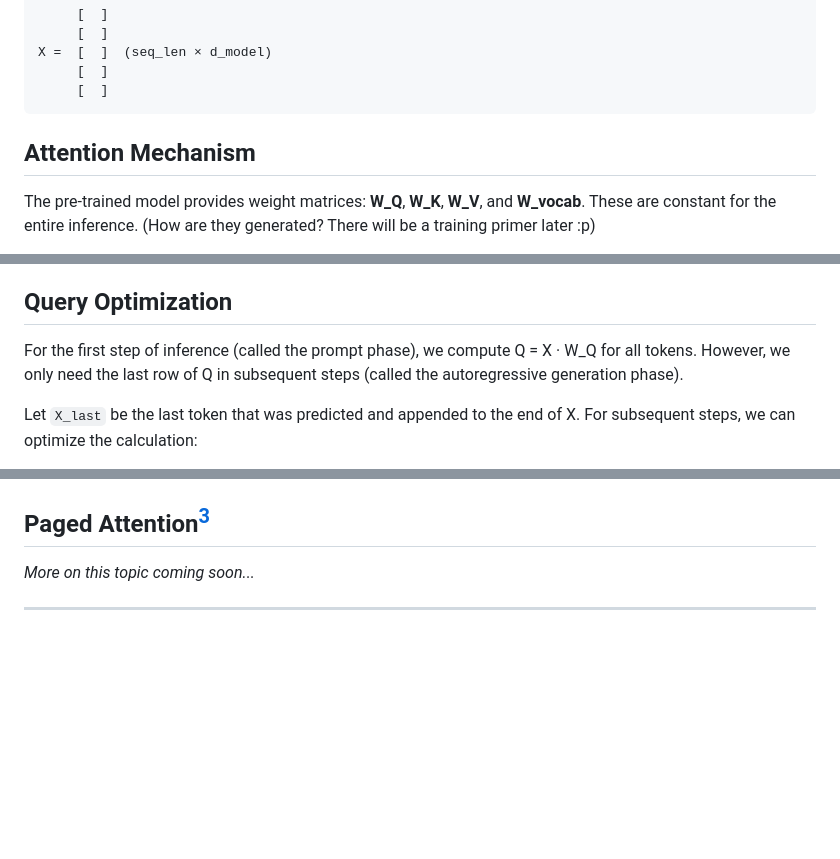
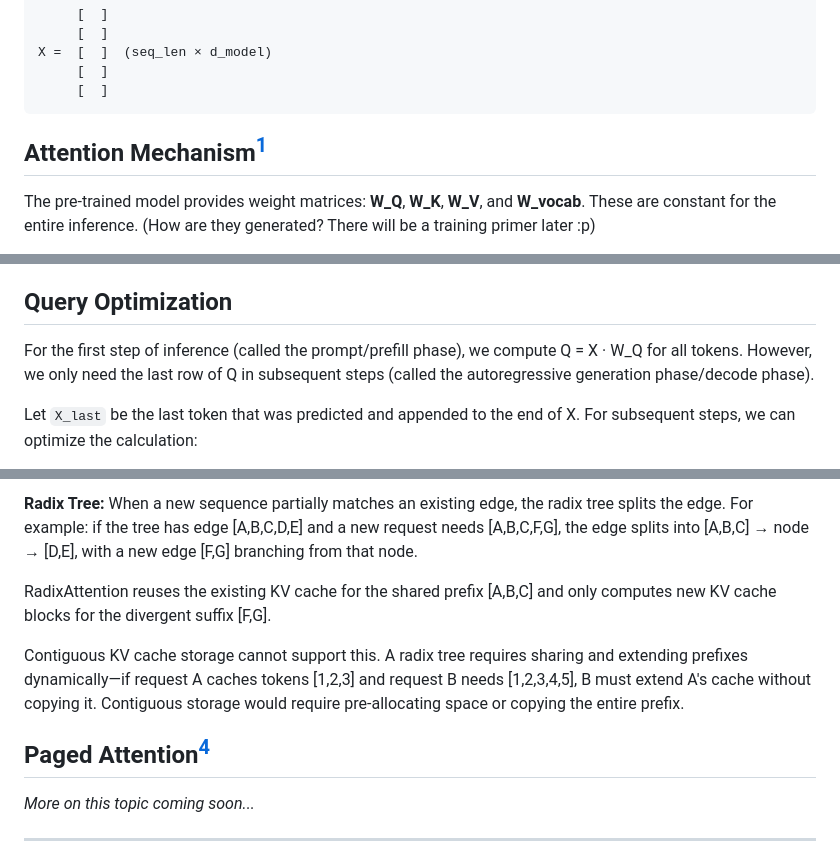
Before and after one commit to reikdas/reikdas.github.io, a Markdown page: blog/inference-primer.md, 3 parts joined by grey strips. GitHub-like rendering; blank space fills up the shorter version.

````diff
--- a/blog/inference-primer.md
+++ b/blog/inference-primer.md
@@ -22,7 +20,7 @@ X =  [  ]  (seq_len × d_model)
      [  ]
 ```
 
-## Attention Mechanism
+## Attention Mechanism[^2]
 
 The pre-trained model provides weight matrices: **W_Q**, **W_K**, **W_V**, and **W_vocab**. These are constant for the entire inference. (How are they generated? There will be a training primer later :p)
 
@@ -67,7 +65,7 @@ This process repeats, generating one token at a time until a stopping condition
 
 ## Query Optimization
 
-For the first step of inference (called the prompt phase), we compute Q = X · W_Q for all tokens. However, we only need the last row of Q in subsequent steps (called the autoregressive generation phase).
+For the first step of inference (called the prompt/prefill phase), we compute Q = X · W_Q for all tokens. However, we only need the last row of Q in subsequent steps (called the autoregressive generation phase/decode phase).
 
 Let `X_last` be the last token that was predicted and appended to the end of X. For subsequent steps, we can optimize the calculation:
 
@@ -96,3 +138,8 @@ To improve inference performance, often times several batches are decoded at the
+**Radix Tree:** When a new sequence partially matches an existing edge, the radix tree splits the edge. For example: if the tree has edge [A,B,C,D,E] and a new request needs [A,B,C,F,G], the edge splits into [A,B,C] → node → [D,E], with a new edge [F,G] branching from that node.
+
+RadixAttention reuses the existing KV cache for the shared prefix [A,B,C] and only computes new KV cache blocks for the divergent suffix [F,G].
+
+Contiguous KV cache storage cannot support this. A radix tree requires sharing and extending prefixes dynamically—if request A caches tokens [1,2,3] and request B needs [1,2,3,4,5], B must extend A's cache without copying it. Contiguous storage would require pre-allocating space or copying the entire prefix.
 
 ## Paged Attention[^3]
 
````
Also changed, not shown: other parts of blog/inference-primer.md (+46 -4 lines).
